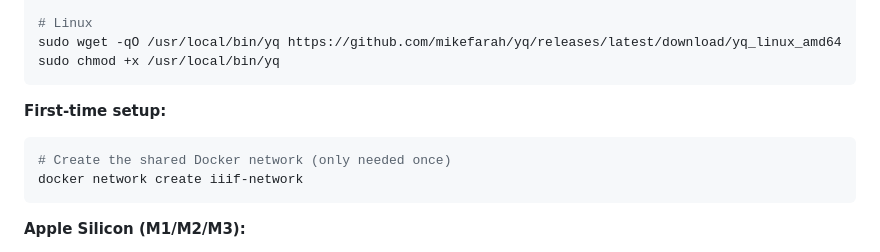
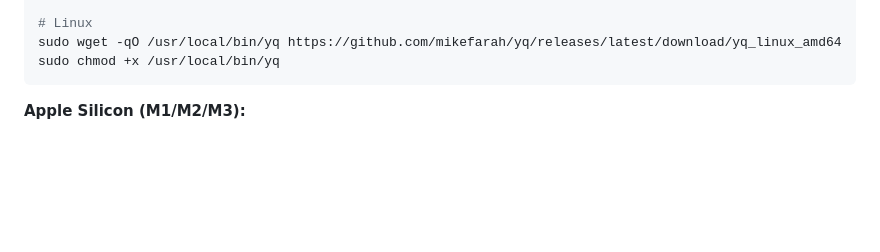
Before and after one commit to jptmoore/iiif-in-a-box, a Markdown page: README.md, the part around the change. Drawn GitHub-style; blank space fills up the shorter version.

Commit message:
redundant

````diff
--- a/README.md
+++ b/README.md
@@ -16,12 +16,6 @@ brew install yq
 # Linux
 sudo wget -qO /usr/local/bin/yq https://github.com/mikefarah/yq/releases/latest/download/yq_linux_amd64
 sudo chmod +x /usr/local/bin/yq
-```
-
-**First-time setup:**
-```bash
-# Create the shared Docker network (only needed once)
-docker network create iiif-network
 ```
 
 **Apple Silicon (M1/M2/M3):**
````
